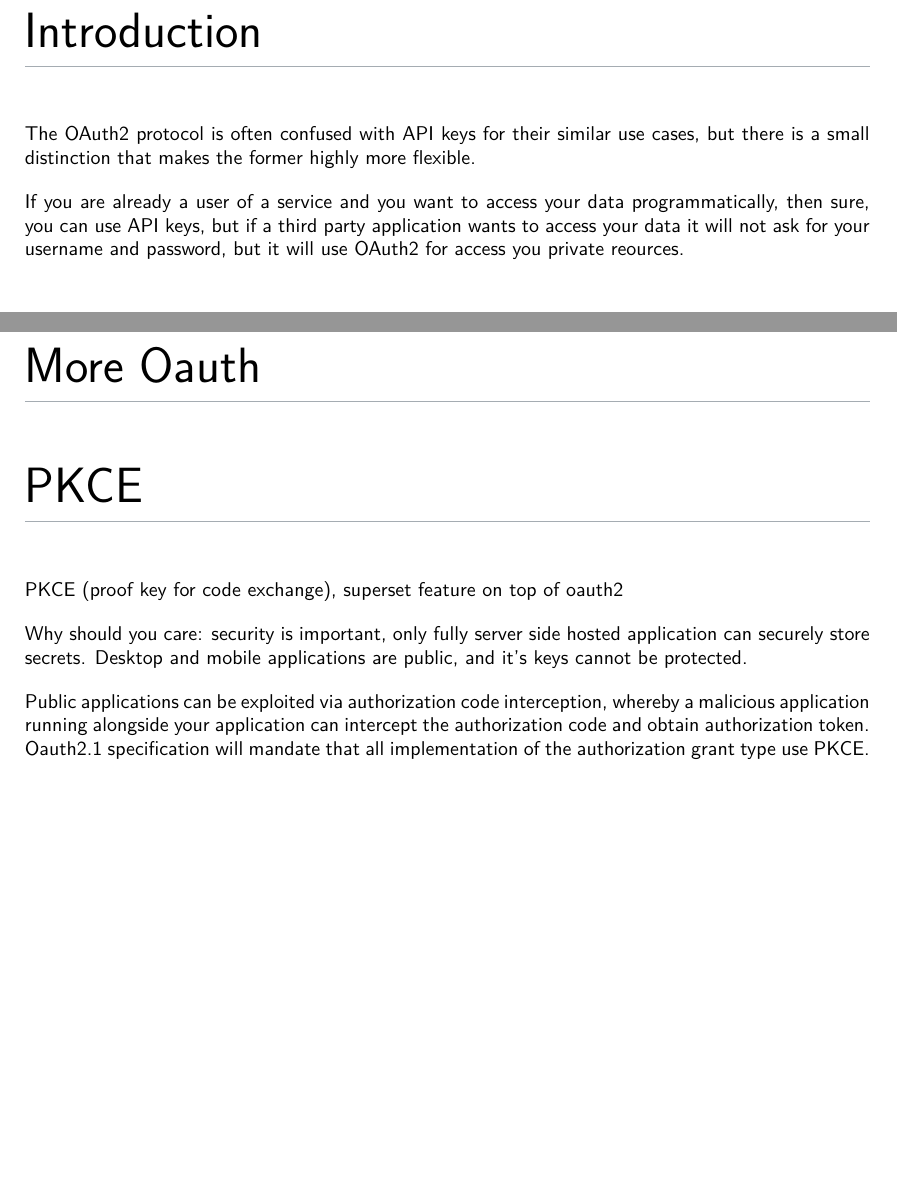
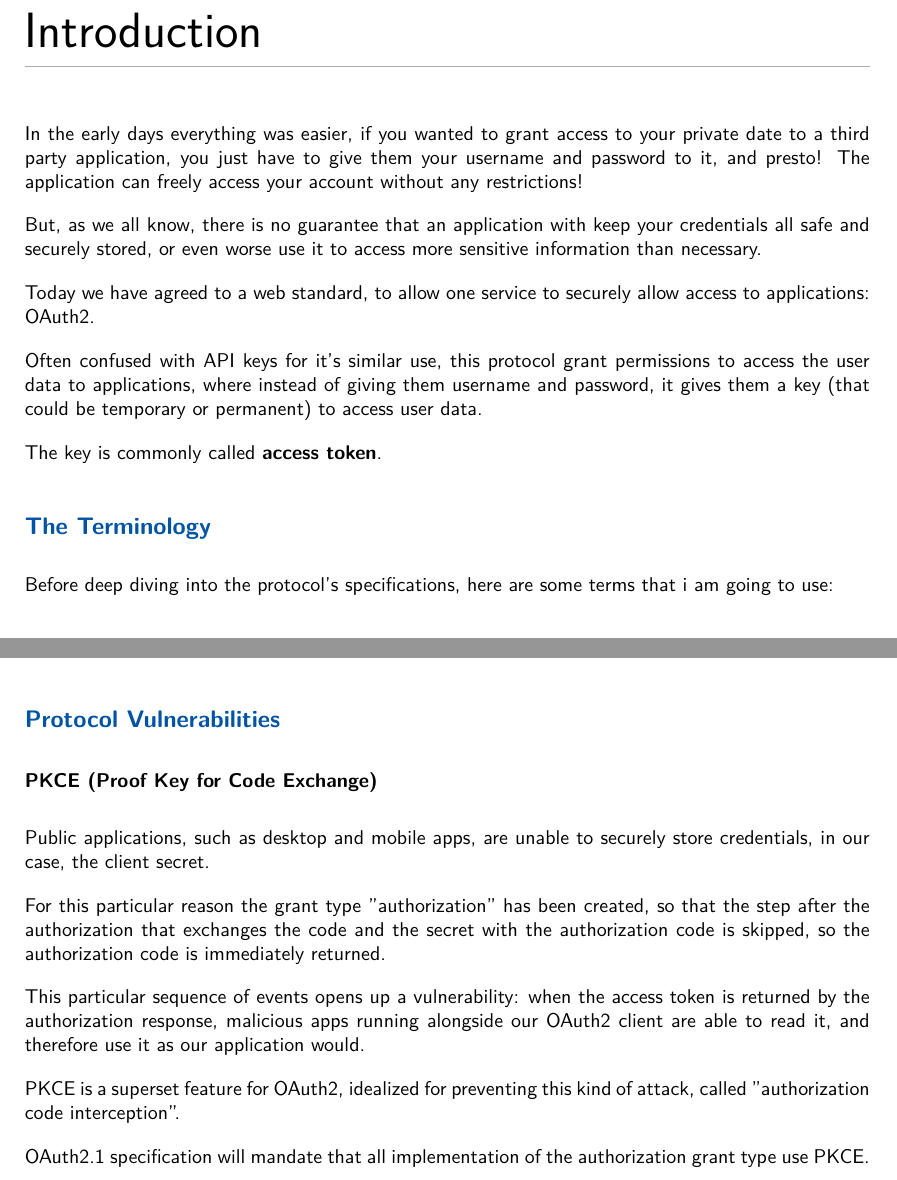
Before and after one commit to ale-cci/Tesi-OAuth2, a LaTeX document (latex/oauth2.tex): two parts of pages 4 and 10 of 14, joined at a grey line, cut so that both start at the same text, the shorter picture padded with empty space. Compiled offline with XeLaTeX.

Commit message:
Cumulative update

```diff
--- a/latex/oauth2.tex
+++ b/latex/oauth2.tex
@@ -43,10 +43,25 @@ integrate Oauth2 with their webserver, or want to know in depth how JWT and
 OpenID works.
 
 \section{Introduction}
-The OAuth2 protocol is often confused with API keys for their similar use cases,
-but there is a small distinction that makes the former highly more flexible.
+In the early days everything was easier, if you wanted to grant access to your
+private date to a third party application, you just have to give them your
+username and password to it, and presto! The application can freely access your
+account without any restrictions!
 
-If you are already a user of a service and you want to access your data
-programmatically, then sure, you can use API keys, but if a third party
-application wants to access your data it will not ask for your username and
-password, but it will use OAuth2 for access you private reources.
+But, as we all know, there is no guarantee that an application with keep your
+credentials all safe and securely stored, or even worse use it to access more
+sensitive information than necessary.
+
+Today we have agreed to a web standard, to allow one service to securely allow
+access to applications: OAuth2.
+
+Often confused with API keys for it's similar use, this protocol grant
+permissions to access the user data to applications, where instead of giving
+them username and password, it gives them a key (that could be temporary or
+permanent) to access user data.
+
+The key is commonly called \textbf{access token}.
+
+\subsection{The Terminology}
+Before deep diving into the protocol's specifications, here are some terms that
+i am going to use:
@@ -294,31 +285,34 @@ owner.
     \centering
     \includegraphics[width=.5\textwidth]{authorization-code.png}
 \end{figure}
+
 \subsection{Revoke an access token}
+By requirements, an OAuth2 authentication server must expose an endpoint for
+revoking the validity of a particular token.
+
+In case the authentication is performed via JWT (see page \pageref{jwt})
 Something something
 
+%==============================================================================
+\subsection{Protocol Vulnerabilities}
+\subsubsection{PKCE (Proof Key for Code Exchange)}
+Public applications, such as desktop and mobile apps, are unable to securely
+store credentials, in our case, the client secret.
 
+For this particular reason the grant type "authorization" has been created, so
+that the step after the authorization that exchanges the code and the secret
+with the authorization code is skipped, so the authorization code is immediately
+returned.
 
-%==============================================================================
-\section{More Oauth}
-%================================================================================
+This particular sequence of events opens up a vulnerability:
+when the access token is returned by the authorization response, malicious apps
+running alongside our OAuth2 client are able to read it, and therefore use it as
+our application would.
 
-%==============================================================================
+PKCE is a superset feature for OAuth2, idealized for preventing this kind of
+attack, called "authorization code interception".
 
-%==============================================================================
-\section{PKCE}
-PKCE (proof key for code exchange), superset feature on top of oauth2
-
-
-Why should you care:
-security is important, only fully server side hosted application can securely
-store secrets. Desktop and mobile applications are public, and it's keys cannot
-be protected.
-
-Public applications can be exploited via authorization code interception,
-whereby a malicious application running alongside your application can intercept
-the authorization code and obtain authorization token.
-Oauth2.1 specification will mandate that all implementation of the authorization
+OAuth2.1 specification will mandate that all implementation of the authorization
 grant type use PKCE.
 
 %==============================================================================
```
Also changed, not shown: latex/oauth2.tex (83 more changed lines).
